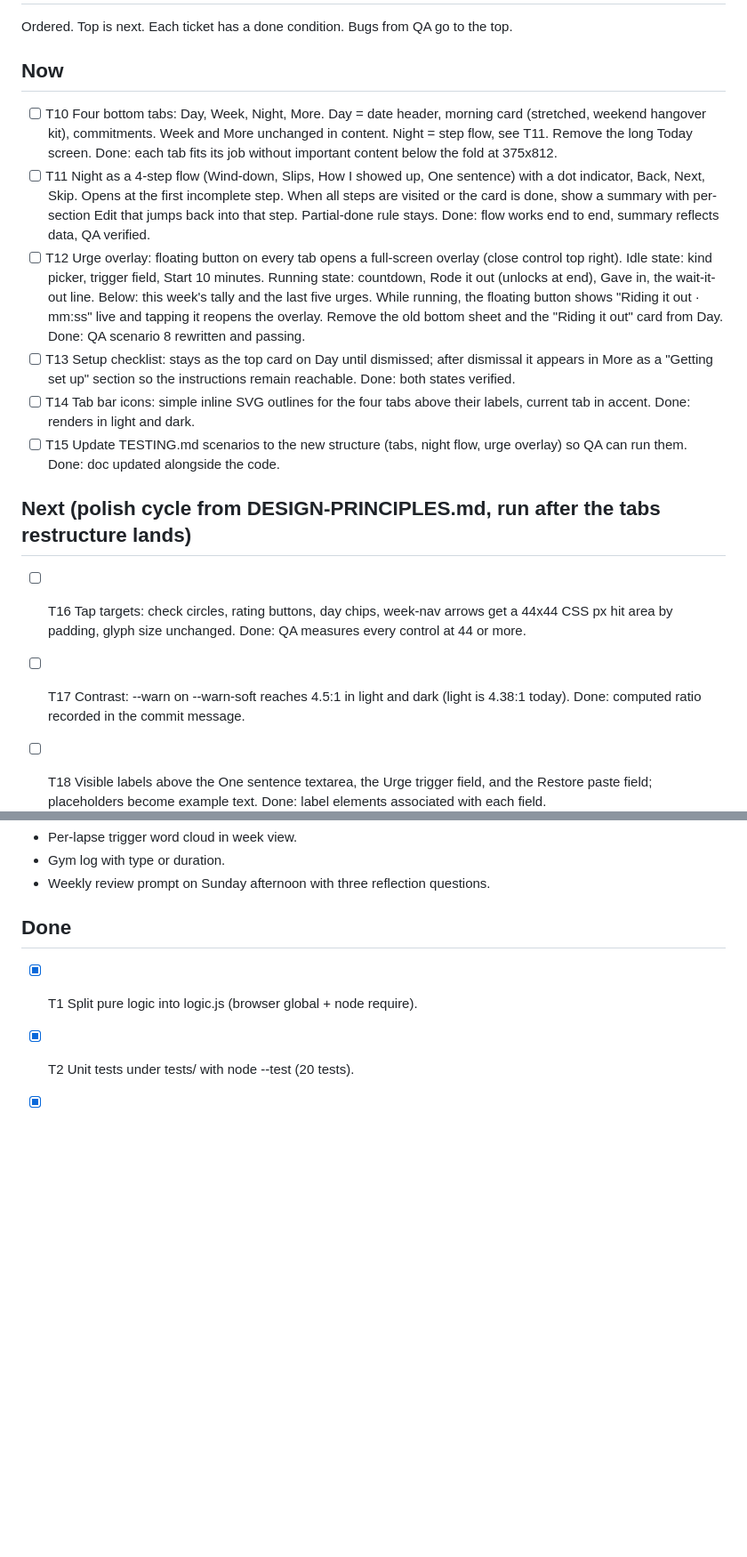
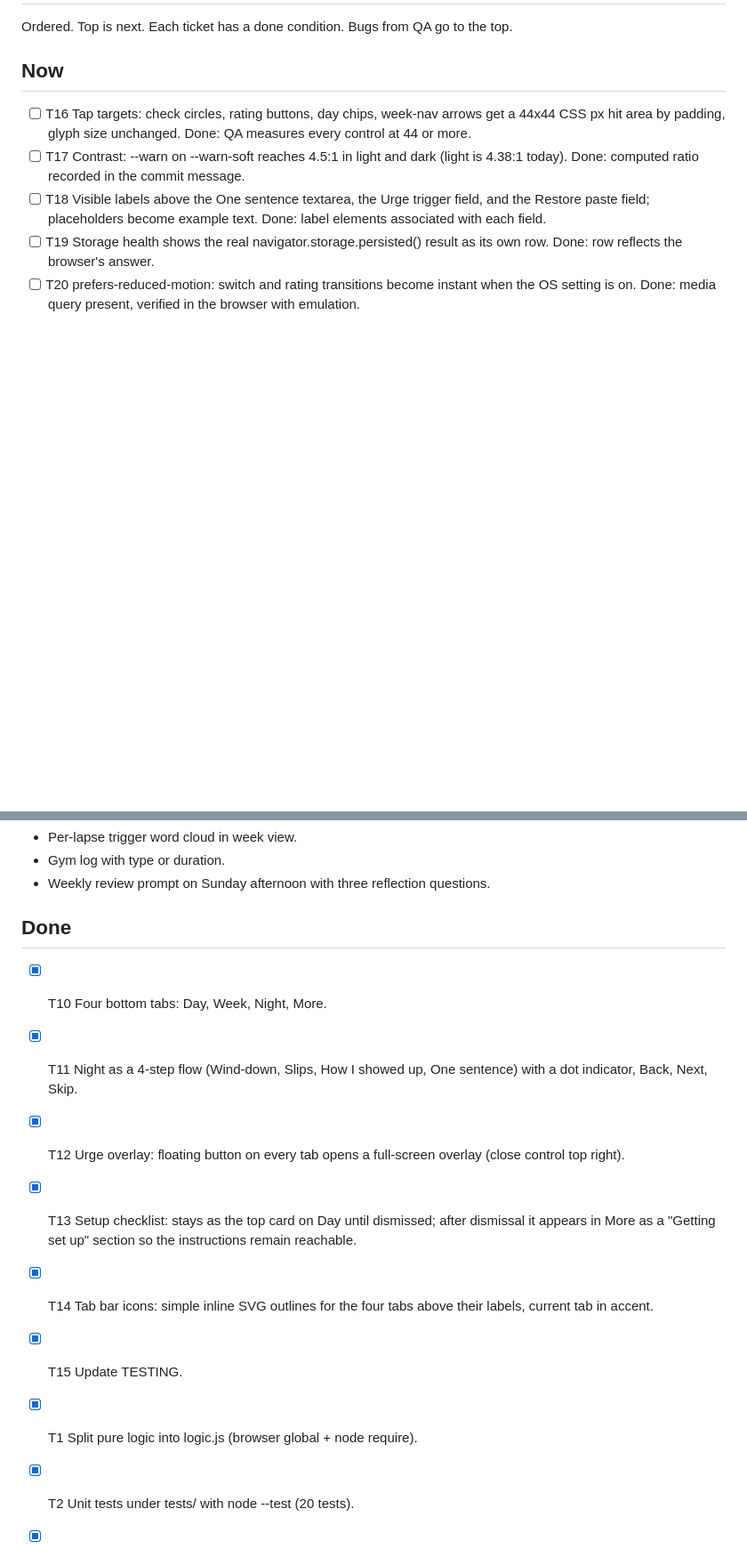
Before and after one commit to mjingram123/improvement-tracker, a Markdown page: BACKLOG.md, 2 parts joined by grey strips. Shown at 89% size. GitHub-like rendering; blank space fills up the shorter version.

Commit message:
Backlog: cycle 2 done, polish cycle now
Co-Authored-By: Claude Fable 5.1 <noreply@anthropic.com>

```diff
--- a/BACKLOG.md
+++ b/BACKLOG.md
@@ -4,14 +4,6 @@ Ordered. Top is next. Each ticket has a done condition. Bugs from QA go to the t
 
 ## Now
 
-- [ ] T10 Four bottom tabs: Day, Week, Night, More. Day = date header, morning card (stretched, weekend hangover kit), commitments. Week and More unchanged in content. Night = step flow, see T11. Remove the long Today screen. Done: each tab fits its job without important content below the fold at 375x812.
-- [ ] T11 Night as a 4-step flow (Wind-down, Slips, How I showed up, One sentence) with a dot indicator, Back, Next, Skip. Opens at the first incomplete step. When all steps are visited or the card is done, show a summary with per-section Edit that jumps back into that step. Partial-done rule stays. Done: flow works end to end, summary reflects data, QA verified.
-- [ ] T12 Urge overlay: floating button on every tab opens a full-screen overlay (close control top right). Idle state: kind picker, trigger field, Start 10 minutes. Running state: countdown, Rode it out (unlocks at end), Gave in, the wait-it-out line. Below: this week's tally and the last five urges. While running, the floating button shows "Riding it out · mm:ss" live and tapping it reopens the overlay. Remove the old bottom sheet and the "Riding it out" card from Day. Done: QA scenario 8 rewritten and passing.
-- [ ] T13 Setup checklist: stays as the top card on Day until dismissed; after dismissal it appears in More as a "Getting set up" section so the instructions remain reachable. Done: both states verified.
-- [ ] T14 Tab bar icons: simple inline SVG outlines for the four tabs above their labels, current tab in accent. Done: renders in light and dark.
-- [ ] T15 Update TESTING.md scenarios to the new structure (tabs, night flow, urge overlay) so QA can run them. Done: doc updated alongside the code.
-
-## Next (polish cycle from DESIGN-PRINCIPLES.md, run after the tabs restructure lands)
 
 - [ ] T16 Tap targets: check circles, rating buttons, day chips, week-nav arrows get a 44x44 CSS px hit area by padding, glyph size unchanged. Done: QA measures every control at 44 or more.
 - [ ] T17 Contrast: --warn on --warn-soft reaches 4.5:1 in light and dark (light is 4.38:1 today). Done: computed ratio recorded in the commit message.
@@ -33,6 +28,13 @@ Ordered. Top is next. Each ticket has a done condition. Bugs from QA go to the t
 
 ## Done
 
+- [x] T10 Four bottom tabs: Day, Week, Night, More.
+- [x] T11 Night as a 4-step flow (Wind-down, Slips, How I showed up, One sentence) with a dot indicator, Back, Next, Skip.
+- [x] T12 Urge overlay: floating button on every tab opens a full-screen overlay (close control top right).
+- [x] T13 Setup checklist: stays as the top card on Day until dismissed; after dismissal it appears in More as a "Getting set up" section so the instructions remain reachable.
+- [x] T14 Tab bar icons: simple inline SVG outlines for the four tabs above their labels, current tab in accent.
+- [x] T15 Update TESTING.
+
 - [x] T1 Split pure logic into logic.js (browser global + node require).
 - [x] T2 Unit tests under tests/ with node --test (20 tests).
 - [x] T3 First-run setup checklist card on Day, persisted per item.
```
Also changed, not shown: other parts of BACKLOG.md (+3 -0 lines).
